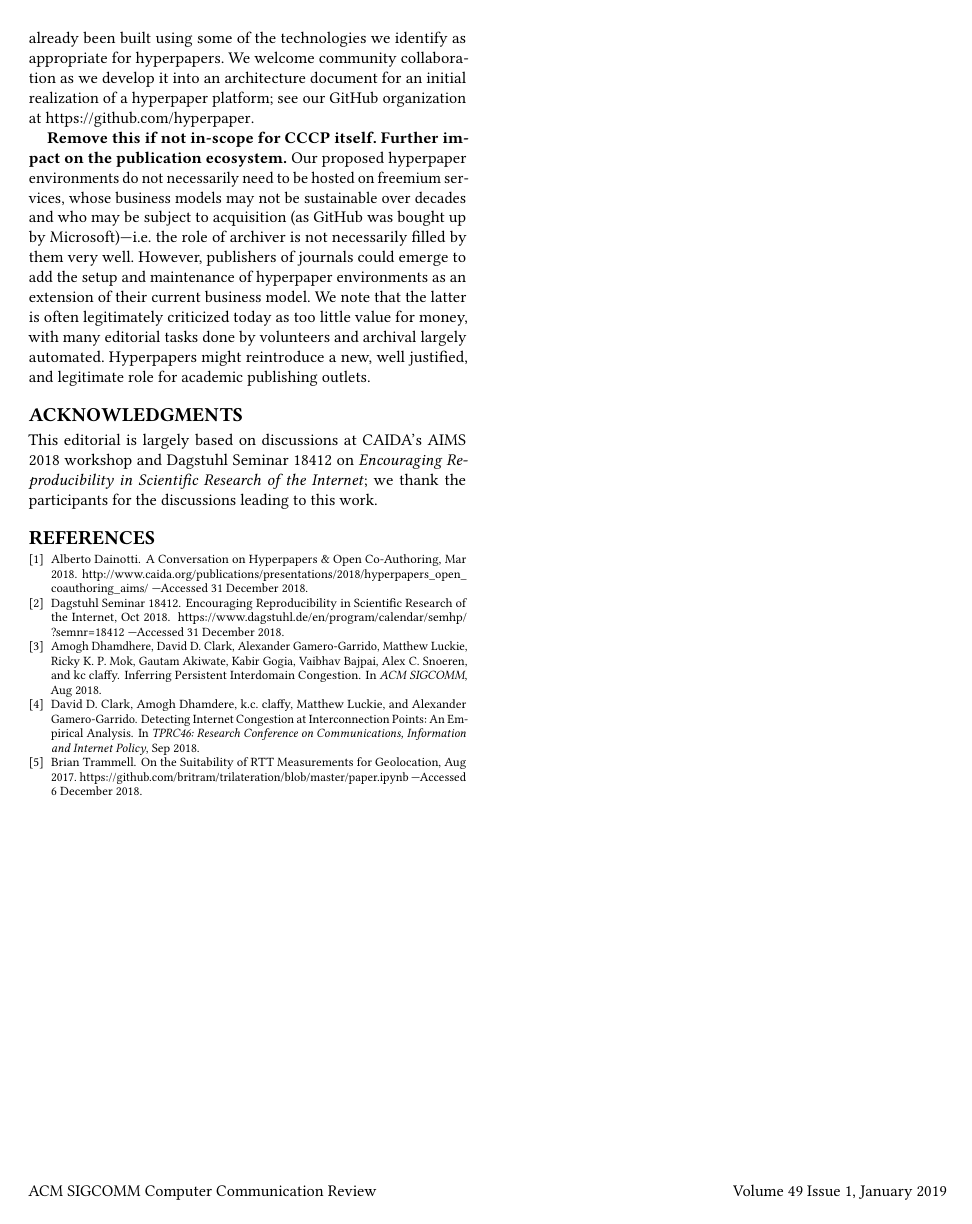
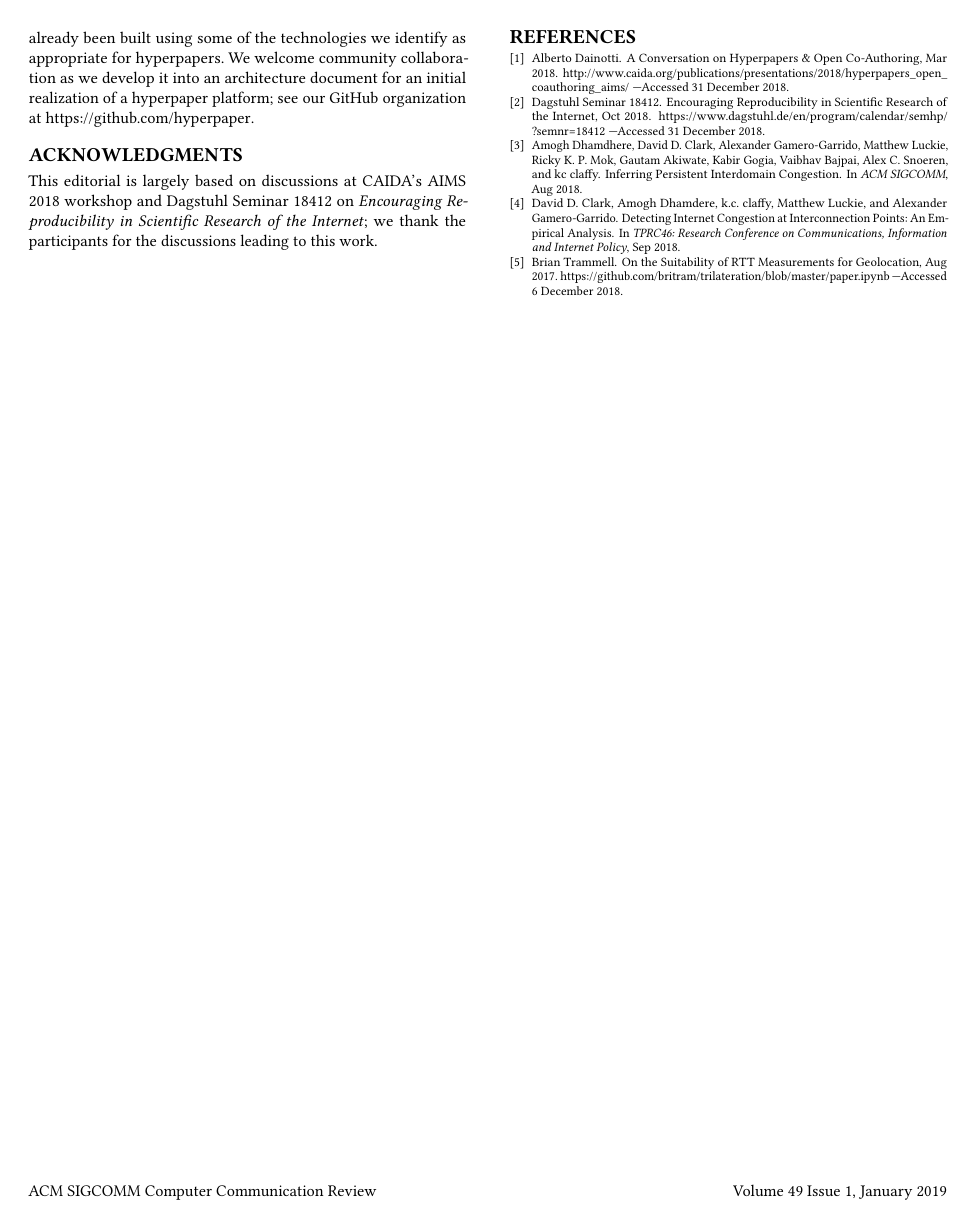
Before and after one commit to hyperpaper/ccr-ednote, a LaTeX paper (cccp.tex): page 3 of 3. Compiled offline with pdfLaTeX.

Commit message:
remove final paragraph, rebalance last page

```diff
--- a/cccp.tex
+++ b/cccp.tex
@@ -284,18 +284,18 @@ community collaboration as we develop it into an architecture document for an
 initial realization of a hyperpaper platform; see our GitHub organization at
 \url{https://github.com/hyperpaper}.
 
-\textbf{Remove this if not in-scope for CCCP itself.} \textbf{Further impact on
-the publication ecosystem.} Our proposed hyperpaper environments do not
-necessarily need to be hosted on freemium services, whose business models may
-not be sustainable over decades and who may be subject to acquisition (as
-GitHub was bought up by Microsoft)---i.e. the role of archiver is not
-necessarily filled by them very well. However, publishers of journals could
-emerge to add the setup and maintenance of hyperpaper environments as an
-extension of their current business model. We note that the latter is often
-legitimately criticized today as too little value for money, with many
-editorial tasks done by volunteers and archival largely automated. Hyperpapers
-might reintroduce a new, well justified, and legitimate role for academic
-publishing outlets.
+% \textbf{Remove this if not in-scope for CCCP itself.} \textbf{Further impact on
+% the publication ecosystem.} Our proposed hyperpaper environments do not
+% necessarily need to be hosted on freemium services, whose business models may
+% not be sustainable over decades and who may be subject to acquisition (as
+% GitHub was bought up by Microsoft)---i.e. the role of archiver is not
+% necessarily filled by them very well. However, publishers of journals could
+% emerge to add the setup and maintenance of hyperpaper environments as an
+% extension of their current business model. We note that the latter is often
+% legitimately criticized today as too little value for money, with many
+% editorial tasks done by volunteers and archival largely automated. Hyperpapers
+% might reintroduce a new, well justified, and legitimate role for academic
+% publishing outlets.
 
 
 \begin{acks}
```
Also changed, not shown: cccp.pdf (added), cccp.tex (8 more changed lines).
